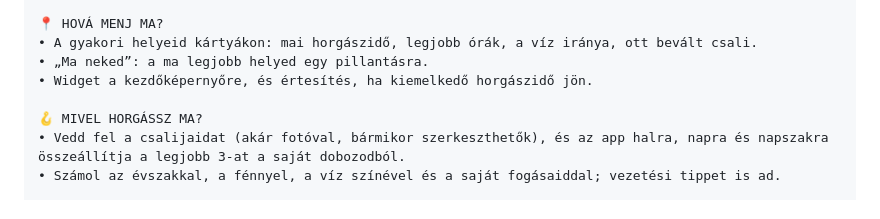
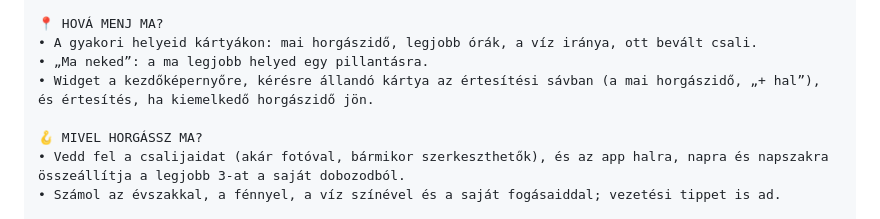
Before and after one commit to levi20003/Kap-s-, a Markdown page: store/play-aruhaz.md, the part around the change. Drawn GitHub-style.

Commit message:
Áruházi leírás: állandó kártya
Co-Authored-By: Claude Opus 5.5 <noreply@anthropic.com>
Claude-Session: https://claude.ai/code/session_01Qh2Y7JvDwMTh9qZWsKLAiN

```diff
--- a/store/play-aruhaz.md
+++ b/store/play-aruhaz.md
@@ -35,7 +35,7 @@ Rögzítsd a fogásaidat egy koppintással, nézd meg, jó horgászidő van-e ma
 📍 HOVÁ MENJ MA?
 • A gyakori helyeid kártyákon: mai horgászidő, legjobb órák, a víz iránya, ott bevált csali.
 • „Ma neked”: a ma legjobb helyed egy pillantásra.
-• Widget a kezdőképernyőre, és értesítés, ha kiemelkedő horgászidő jön.
+• Widget a kezdőképernyőre, kérésre állandó kártya az értesítési sávban (a mai horgászidő, „+ hal”), és értesítés, ha kiemelkedő horgászidő jön.
 
 🪝 MIVEL HORGÁSSZ MA?
 • Vedd fel a csalijaidat (akár fotóval, bármikor szerkeszthetők), és az app halra, napra és napszakra összeállítja a legjobb 3-at a saját dobozodból.
```
